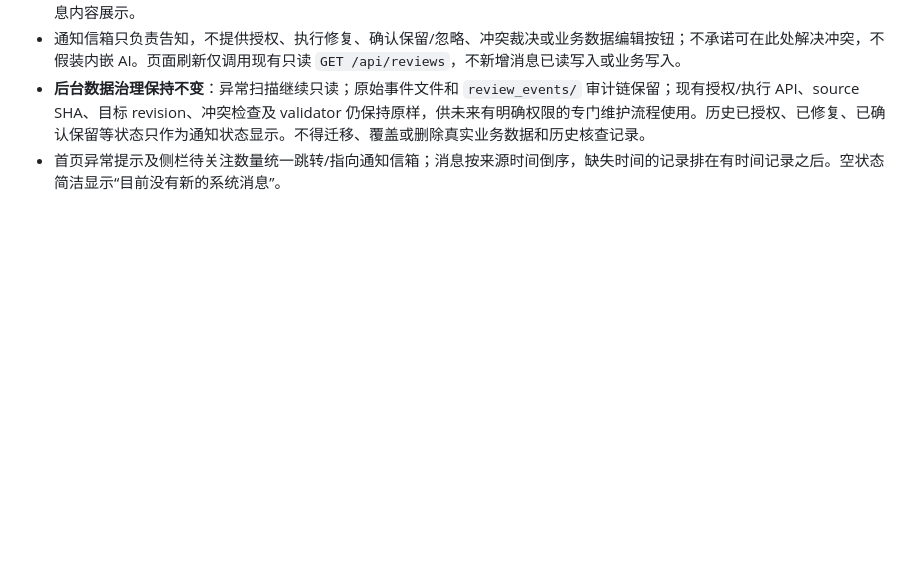
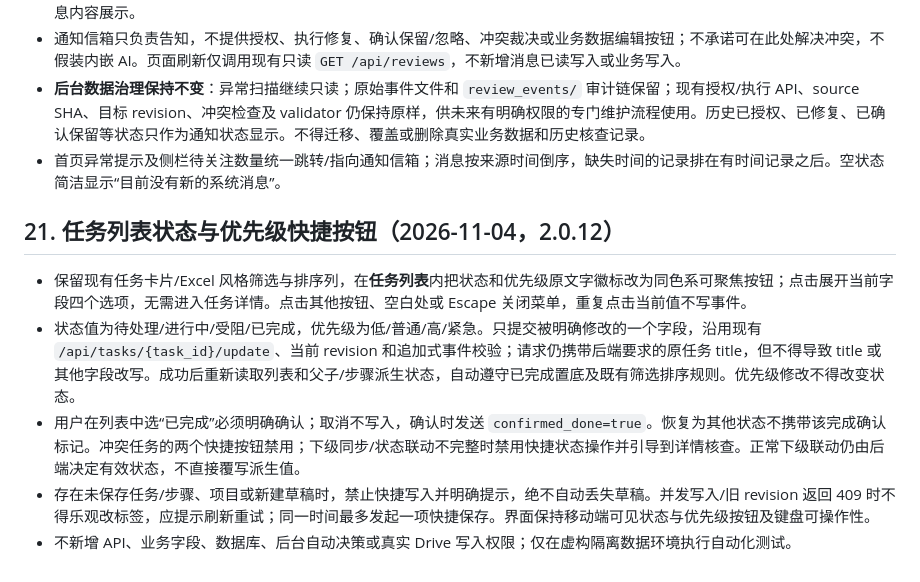
Before and after one commit to yudacheng666/AIWorkSpace, a Markdown page: docs/REQUIREMENTS.md, the part around the change. GitHub-like rendering; blank space fills up the shorter version.

Commit message:
docs: record task list quick-switch requirements and candidate state

```diff
--- a/docs/REQUIREMENTS.md
+++ b/docs/REQUIREMENTS.md
@@ -168,3 +168,11 @@
 - 通知信箱只负责告知，不提供授权、执行修复、确认保留/忽略、冲突裁决或业务数据编辑按钮；不承诺可在此处解决冲突，不假装内嵌 AI。页面刷新仅调用现有只读 `GET /api/reviews`，不新增消息已读写入或业务写入。
 - **后台数据治理保持不变**：异常扫描继续只读；原始事件文件和 `review_events/` 审计链保留；现有授权/执行 API、source SHA、目标 revision、冲突检查及 validator 仍保持原样，供未来有明确权限的专门维护流程使用。历史已授权、已修复、已确认保留等状态只作为通知状态显示。不得迁移、覆盖或删除真实业务数据和历史核查记录。
 - 首页异常提示及侧栏待关注数量统一跳转/指向通知信箱；消息按来源时间倒序，缺失时间的记录排在有时间记录之后。空状态简洁显示“目前没有新的系统消息”。
+
+
+## 21. 任务列表状态与优先级快捷按钮（2026-11-04，2.0.12）
+- 保留现有任务卡片/Excel 风格筛选与排序列，在**任务列表**内把状态和优先级原文字徽标改为同色系可聚焦按钮；点击展开当前字段四个选项，无需进入任务详情。点击其他按钮、空白处或 Escape 关闭菜单，重复点击当前值不写事件。
+- 状态值为待处理/进行中/受阻/已完成，优先级为低/普通/高/紧急。只提交被明确修改的一个字段，沿用现有 `/api/tasks/{task_id}/update`、当前 revision 和追加式事件校验；请求仍携带后端要求的原任务 title，但不得导致 title 或其他字段改写。成功后重新读取列表和父子/步骤派生状态，自动遵守已完成置底及既有筛选排序规则。优先级修改不得改变状态。
+- 用户在列表中选“已完成”必须明确确认；取消不写入，确认时发送 `confirmed_done=true`。恢复为其他状态不携带该完成确认标记。冲突任务的两个快捷按钮禁用；下级同步/状态联动不完整时禁用快捷状态操作并引导到详情核查。正常下级联动仍由后端决定有效状态，不直接覆写派生值。
+- 存在未保存任务/步骤、项目或新建草稿时，禁止快捷写入并明确提示，绝不自动丢失草稿。并发写入/旧 revision 返回 409 时不得乐观改标签，应提示刷新重试；同一时间最多发起一项快捷保存。界面保持移动端可见状态与优先级按钮及键盘可操作性。
+- 不新增 API、业务字段、数据库、后台自动决策或真实 Drive 写入权限；仅在虚构隔离数据环境执行自动化测试。
```
